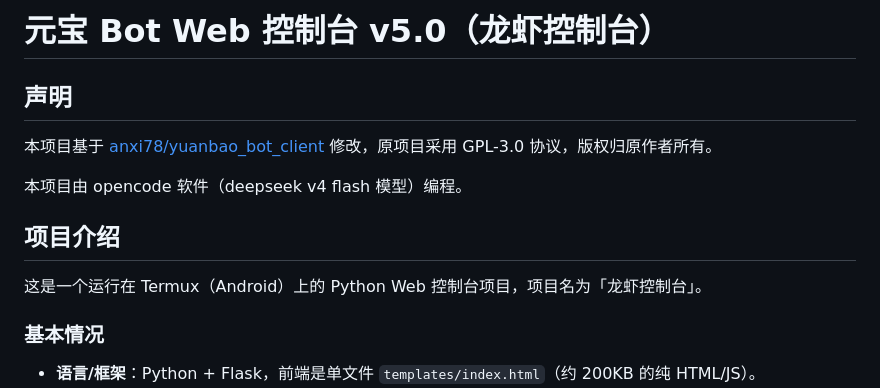
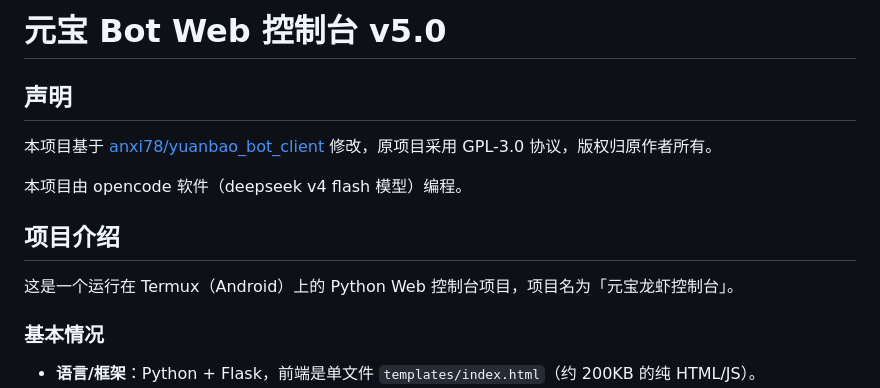
Before and after one commit to pugongying0616/yuanbao_bot_client-Web, a Markdown page: README.md, the part around one of its changes. Rendered like a GitHub page.

```diff
--- a/README.md
+++ b/README.md
@@ -1,4 +1,4 @@
-# 元宝 Bot Web 控制台 v5.0（龙虾控制台）
+# 元宝 Bot Web 控制台 v5.0
 
 ## 声明
 
@@ -8,7 +8,7 @@
 
 ## 项目介绍
 
-这是一个运行在 Termux（Android）上的 Python Web 控制台项目，项目名为「龙虾控制台」。
+这是一个运行在 Termux（Android）上的 Python Web 控制台项目，项目名为「元宝龙虾控制台」。
 
 ### 基本情况
 
```
Also changed, not shown: other parts of README.md (+1 -1 lines).
